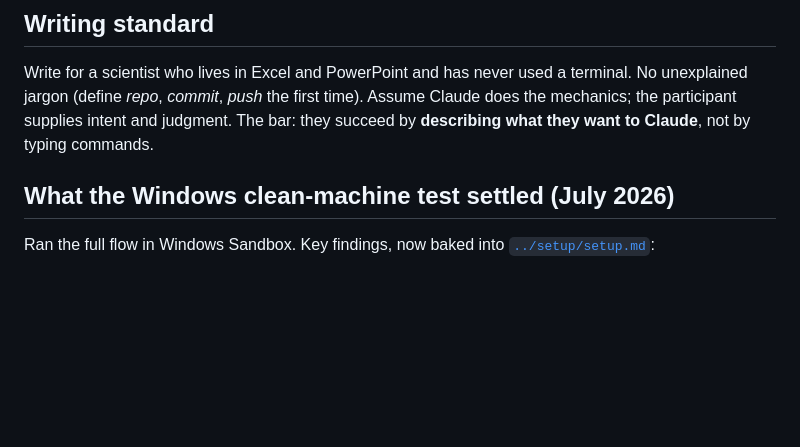
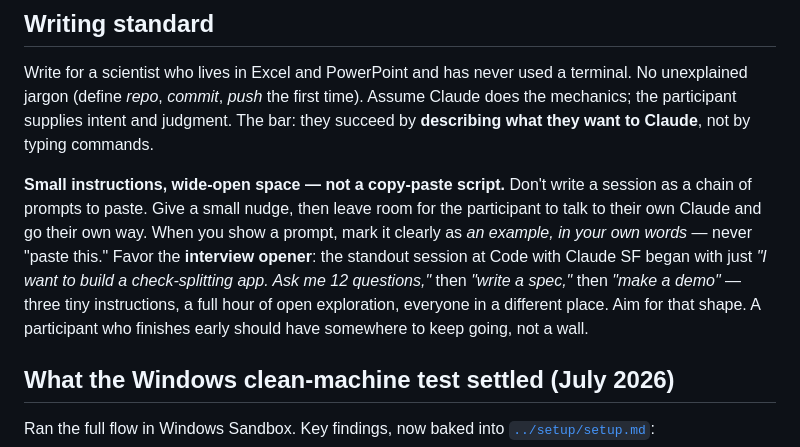
Before and after one commit to brendanx67/ClaudeWorkshop, a Markdown page: instructors/README.md, the part around the change. Drawn GitHub-style; blank space fills up the shorter version.

```diff
--- a/instructors/README.md
+++ b/instructors/README.md
@@ -81,6 +81,16 @@ Assume Claude does the mechanics; the participant supplies intent and judgment.
 bar: they succeed by **describing what they want to Claude**, not by typing
 commands.
 
+**Small instructions, wide-open space — not a copy-paste script.** Don't write a
+session as a chain of prompts to paste. Give a small nudge, then leave room for
+the participant to talk to their own Claude and go their own way. When you show a
+prompt, mark it clearly as *an example, in your own words* — never "paste this."
+Favor the **interview opener**: the standout session at Code with Claude SF began
+with just *"I want to build a check-splitting app. Ask me 12 questions,"* then
+*"write a spec,"* then *"make a demo"* — three tiny instructions, a full hour of
+open exploration, everyone in a different place. Aim for that shape. A participant
+who finishes early should have somewhere to keep going, not a wall.
+
 ## What the Windows clean-machine test settled (July 2026)
 
 Ran the full flow in Windows Sandbox. Key findings, now baked into
```
Also changed, not shown: lessons/01-github-and-claudelab/README.md (+65 -75 lines).
